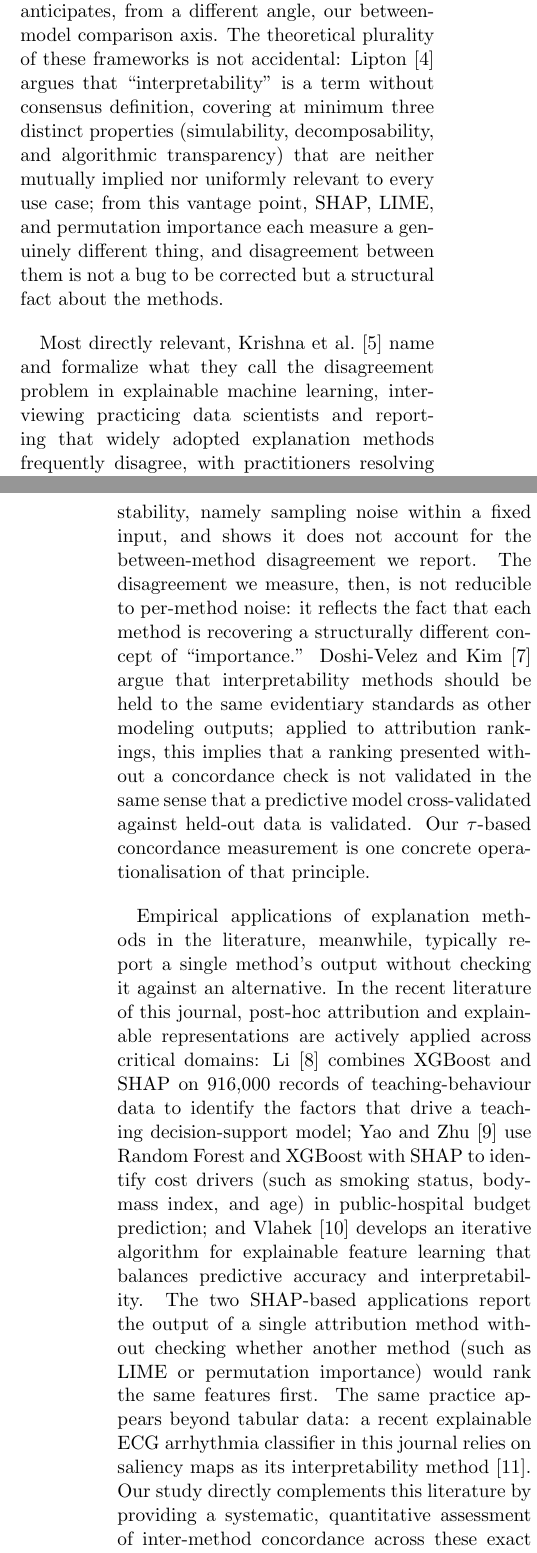
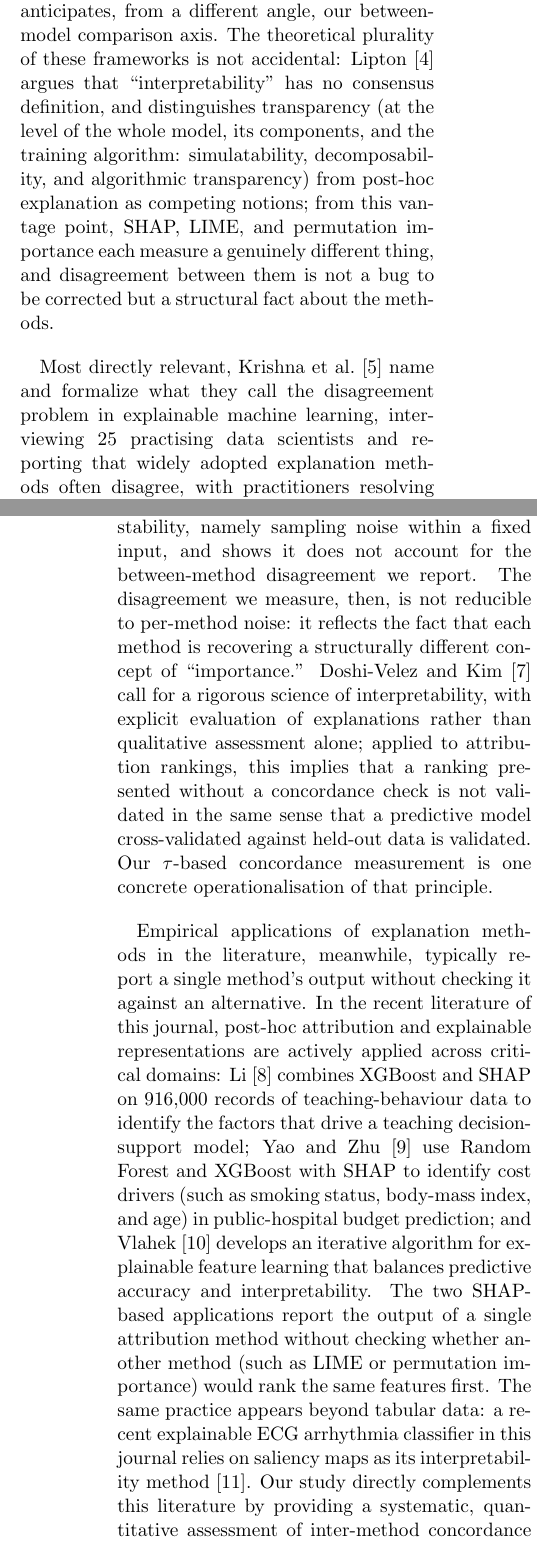
Before and after one commit to JuanAvilesP3/informatica-concordancia-xai, a LaTeX document (paper/main.tex): two parts of the columns of pages 2 and 3 of 12, joined at a grey line, cut so that both start at the same text. Compiled offline with pdfLaTeX.

Commit message:
fix: every cited source checked at three levels
1) source exists (DOI/title), 2) bibliographic metadata correct (Crossref and
publisher PDFs), 3) the source says what the text claims (full text when open
access, otherwise abstract). Claims not supported by the source were reduced
to what it does say; see AUDITORIA_CONTENIDO_2026-10-16.md for the per-source
table.

```diff
--- a/paper/main.tex
+++ b/paper/main.tex
@@ -40,11 +40,11 @@ The contributions of this work are: (1) a controlled, quantitative measurement o
 
 \section{Related Work}
 
-SHAP~\citep{lundberg2017unified} and LIME~\citep{ribeiro2016why} are the two dominant post-hoc attribution methods in applied machine learning, each grounded in a different theoretical framework (Shapley-value game-theoretic allocation for SHAP, local linear surrogate models for LIME) that gives no a priori guarantee the two will agree in practice. Permutation importance, the third method we use, was formalized as model reliance by Fisher, Rudin and Dominici~\citep{fisher2019models}, who additionally showed that importance rankings can vary substantially across different well-performing models fit to the same data (their ``Rashomon set'' framing), a result that anticipates, from a different angle, our between-model comparison axis. The theoretical plurality of these frameworks is not accidental: Lipton~\citep{lipton2018mythos} argues that ``interpretability'' is a term without consensus definition, covering at minimum three distinct properties (simulability, decomposability, and algorithmic transparency) that are neither mutually implied nor uniformly relevant to every use case; from this vantage point, SHAP, LIME, and permutation importance each measure a genuinely different thing, and disagreement between them is not a bug to be corrected but a structural fact about the methods.
+SHAP~\citep{lundberg2017unified} and LIME~\citep{ribeiro2016why} are the two dominant post-hoc attribution methods in applied machine learning, each grounded in a different theoretical framework (Shapley-value game-theoretic allocation for SHAP, local linear surrogate models for LIME) that gives no a priori guarantee the two will agree in practice. Permutation importance, the third method we use, was formalized as model reliance by Fisher, Rudin and Dominici~\citep{fisher2019models}, who additionally showed that importance rankings can vary substantially across different well-performing models fit to the same data (their ``Rashomon set'' framing), a result that anticipates, from a different angle, our between-model comparison axis. The theoretical plurality of these frameworks is not accidental: Lipton~\citep{lipton2018mythos} argues that ``interpretability'' has no consensus definition, and distinguishes transparency (at the level of the whole model, its components, and the training algorithm: simulatability, decomposability, and algorithmic transparency) from post-hoc explanation as competing notions; from this vantage point, SHAP, LIME, and permutation importance each measure a genuinely different thing, and disagreement between them is not a bug to be corrected but a structural fact about the methods.
 
-Most directly relevant, Krishna et al.~\citep{krishna2024disagreement} name and formalize what they call the disagreement problem in explainable machine learning, interviewing practicing data scientists and reporting that widely adopted explanation methods frequently disagree, with practitioners resolving conflicts through ad hoc heuristics rather than principled criteria. Our study can be read as a controlled, quantitative companion to that practitioner-survey finding: rather than ask analysts how they perceive disagreement, we measure it directly, at scale (360 rankings, four domains, ten-fold cross-validation, bootstrap confidence intervals and a factorial ANOVA), and decompose it into the fold-stability, method-disagreement, and model-disagreement axes that a practitioner-facing study cannot easily separate. Where their contribution is to establish that the problem is real and consequential in practice, ours is to quantify its magnitude precisely and show it replicates across unrelated application domains. An earlier and complementary line of work by Alvarez-Melis and Jaakkola~\citep{alvarezmelis2018robustness} showed that LIME and SHAP are individually brittle to small perturbations of the input, and proposed local sensitivity metrics to quantify this; our repeated-seed control (Results) addresses a different, weaker form of instability, namely sampling noise within a fixed input, and shows it does not account for the between-method disagreement we report. The disagreement we measure, then, is not reducible to per-method noise: it reflects the fact that each method is recovering a structurally different concept of ``importance.'' Doshi-Velez and Kim~\citep{doshivelez2017rigorous} argue that interpretability methods should be held to the same evidentiary standards as other modeling outputs; applied to attribution rankings, this implies that a ranking presented without a concordance check is not validated in the same sense that a predictive model cross-validated against held-out data is validated. Our $\tau$-based concordance measurement is one concrete operationalisation of that principle.
+Most directly relevant, Krishna et al.~\citep{krishna2024disagreement} name and formalize what they call the disagreement problem in explainable machine learning, interviewing 25 practising data scientists and reporting that widely adopted explanation methods often disagree, with practitioners resolving conflicts through ad hoc heuristics rather than principled criteria. Our study can be read as a controlled, quantitative companion to that practitioner-survey finding: rather than ask analysts how they perceive disagreement, we measure it directly, at scale (360 rankings, four domains, ten-fold cross-validation, bootstrap confidence intervals and a factorial ANOVA), and decompose it into the fold-stability, method-disagreement, and model-disagreement axes that a practitioner-facing study cannot easily separate. Where their contribution is to establish that the problem is real and consequential in practice, ours is to quantify its magnitude precisely and show it replicates across unrelated application domains. An earlier and complementary line of work by Alvarez-Melis and Jaakkola~\citep{alvarezmelis2018robustness} showed that LIME and SHAP are individually brittle to small perturbations of the input, and proposed local sensitivity metrics to quantify this; our repeated-seed control (Results) addresses a different, weaker form of instability, namely sampling noise within a fixed input, and shows it does not account for the between-method disagreement we report. The disagreement we measure, then, is not reducible to per-method noise: it reflects the fact that each method is recovering a structurally different concept of ``importance.'' Doshi-Velez and Kim~\citep{doshivelez2017rigorous} call for a rigorous science of interpretability, with explicit evaluation of explanations rather than qualitative assessment alone; applied to attribution rankings, this implies that a ranking presented without a concordance check is not validated in the same sense that a predictive model cross-validated against held-out data is validated. Our $\tau$-based concordance measurement is one concrete operationalisation of that principle.
 
-Empirical applications of explanation methods in the literature, meanwhile, typically report a single method's output without checking it against an alternative. In the recent literature of this journal, post-hoc attribution and explainable representations are actively applied across critical domains: Li~\citep{li2025mining} combines XGBoost and SHAP on 916,000 records of teaching-behaviour data to identify the factors that drive a teaching decision-support model; Yao and Zhu~\citep{yao2025optimizing} use Random Forest and XGBoost with SHAP to identify cost drivers (such as smoking status, body-mass index, and age) in public-hospital budget prediction; and Vlahek~\citep{vlahek2024efficient} develops an iterative algorithm for explainable feature learning that balances predictive accuracy and interpretability. The two SHAP-based applications report the output of a single attribution method without checking whether another method (such as LIME or permutation importance) would rank the same features first. The same practice appears beyond tabular data: a recent explainable ECG arrhythmia classifier in this journal relies on saliency maps as its interpretability method~\citep{fahim2026ecg}. Our study directly complements this literature by providing a systematic, quantitative assessment of inter-method concordance across these exact model families and domain structures. A systematic reference for the methods themselves is provided by Molnar~\citep{molnar2022iml}, whose treatment of SHAP, LIME, and permutation importance in a unified framework is the source for the aggregation procedure we use for LIME's local-to-global ranking (Chapter~10 of that text).
+Empirical applications of explanation methods in the literature, meanwhile, typically report a single method's output without checking it against an alternative. In the recent literature of this journal, post-hoc attribution and explainable representations are actively applied across critical domains: Li~\citep{li2025mining} combines XGBoost and SHAP on 916,000 records of teaching-behaviour data to identify the factors that drive a teaching decision-support model; Yao and Zhu~\citep{yao2025optimizing} use Random Forest and XGBoost with SHAP to identify cost drivers (such as smoking status, body-mass index, and age) in public-hospital budget prediction; and Vlahek~\citep{vlahek2024efficient} develops an iterative algorithm for explainable feature learning that balances predictive accuracy and interpretability. The two SHAP-based applications report the output of a single attribution method without checking whether another method (such as LIME or permutation importance) would rank the same features first. The same practice appears beyond tabular data: a recent explainable ECG arrhythmia classifier in this journal relies on saliency maps as its interpretability method~\citep{fahim2026ecg}. Our study directly complements this literature by providing a systematic, quantitative assessment of inter-method concordance across these exact model families and domain structures. A systematic reference for the methods themselves, covering SHAP, LIME, and permutation importance, is provided by Molnar~\citep{molnar2022iml}; the aggregation we use to turn LIME's local explanations into a global ranking is described in the Methodology.
 
 The reliability concerns motivating this study are not hypothetical. Slack et al.~\citep{slack2020fooling} demonstrate that an adversary can construct a classifier whose biased predictions are invisible to LIME and SHAP by exploiting the perturbation-based local sampling they rely on; if methods can be systematically misled in adversarial conditions, ordinary practitioners operating in good faith face the subtler but structurally analogous risk that two methods evaluated on the same instance will report different rankings for non-adversarial reasons. Kindermans et al.~\citep{kindermans2019unreliability} show that widely used saliency methods can change their attributions under input transformations that do not change the model (e.g., a constant shift of the input), so an explanation can be unreliable even when the model is not; our Kendall's $\tau$ measurements across 360 rankings quantify a related, cross-method form of unreliability on tabular data. Nauta et al.~\citep{nauta2023xaievaluation} review the evaluation practices of more than 300 papers that introduce XAI methods, organised by twelve conceptual properties of explanation quality (the Co-12 properties, such as correctness and compactness), and find that one in three of those papers evaluates explanations only with anecdotal evidence; our $\tau$-based comparison is a quantitative evaluation of the kind they call for. Visani et al.~\citep{visani2022stability} quantify this directly by introducing statistical stability indices for LIME, showing that running LIME repeatedly under the same conditions can yield different explanations; we evaluate this in the Results section with a repeated-seed check across five sampling seeds, where same-method agreement is high (mean $\tau = 0.97$ for LIME and $0.92$ for permutation importance; lowest for OULAD permutation importance, $0.66$) compared with the between-method agreement. Rudin~\citep{rudin2019stop} argues, from a theoretical standpoint, that no post-hoc approximation of a black-box model can be fully faithful, and therefore any explanation is, by construction, a partially incorrect summary of the model; our empirical observation that LIME, SHAP, and permutation importance disagree is consistent with that argument. Speith~\citep{speith2022taxonomy} reviews recent approaches to building taxonomies of XAI methods and argues that no single taxonomy is sufficient to chart the field; under the common distinctions, SHAP, LIME, and permutation importance are all post-hoc and model-agnostic, with SHAP and LIME producing local explanations and permutation importance a global one. This paper compares their outputs empirically on the same models.
 
```
Also changed, not shown: paper/refs.bib (+6 -2 lines), paper/P10_Informatica_manuscript.pdf, paper/main.pdf.
